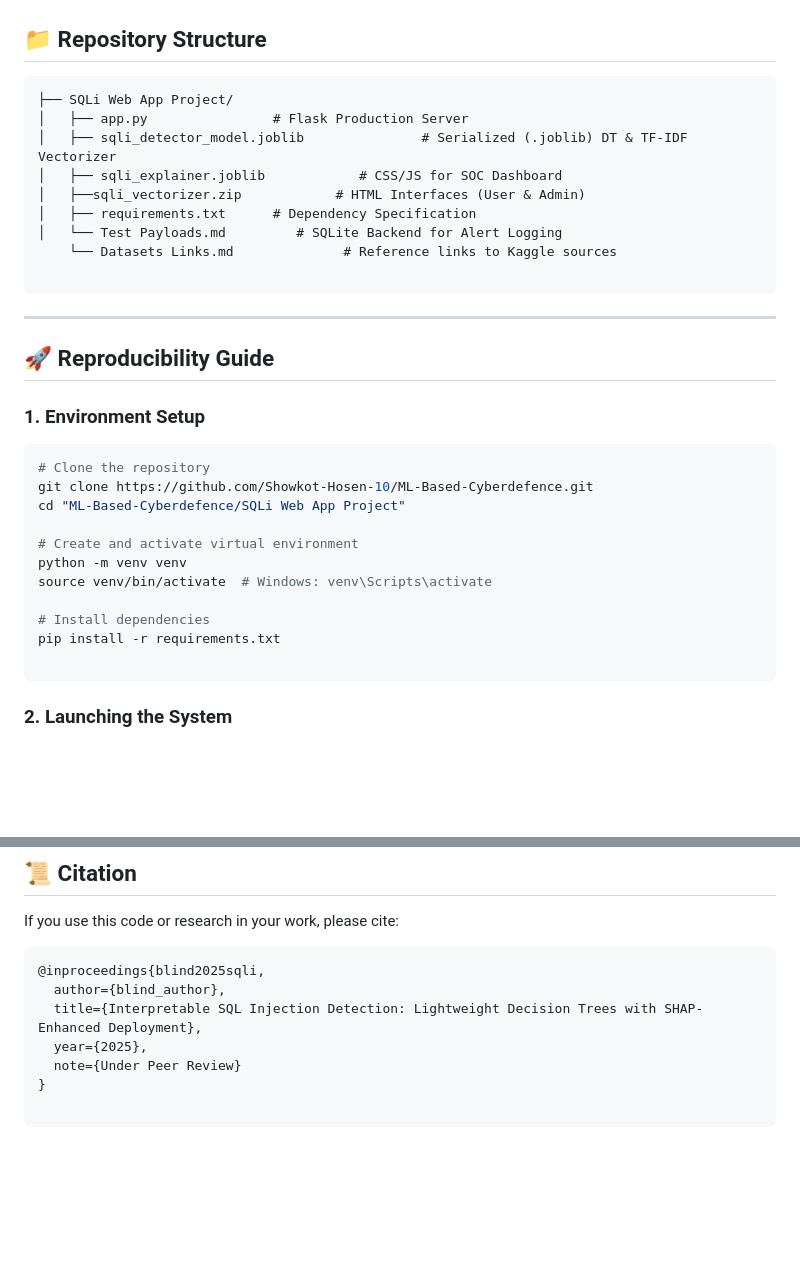
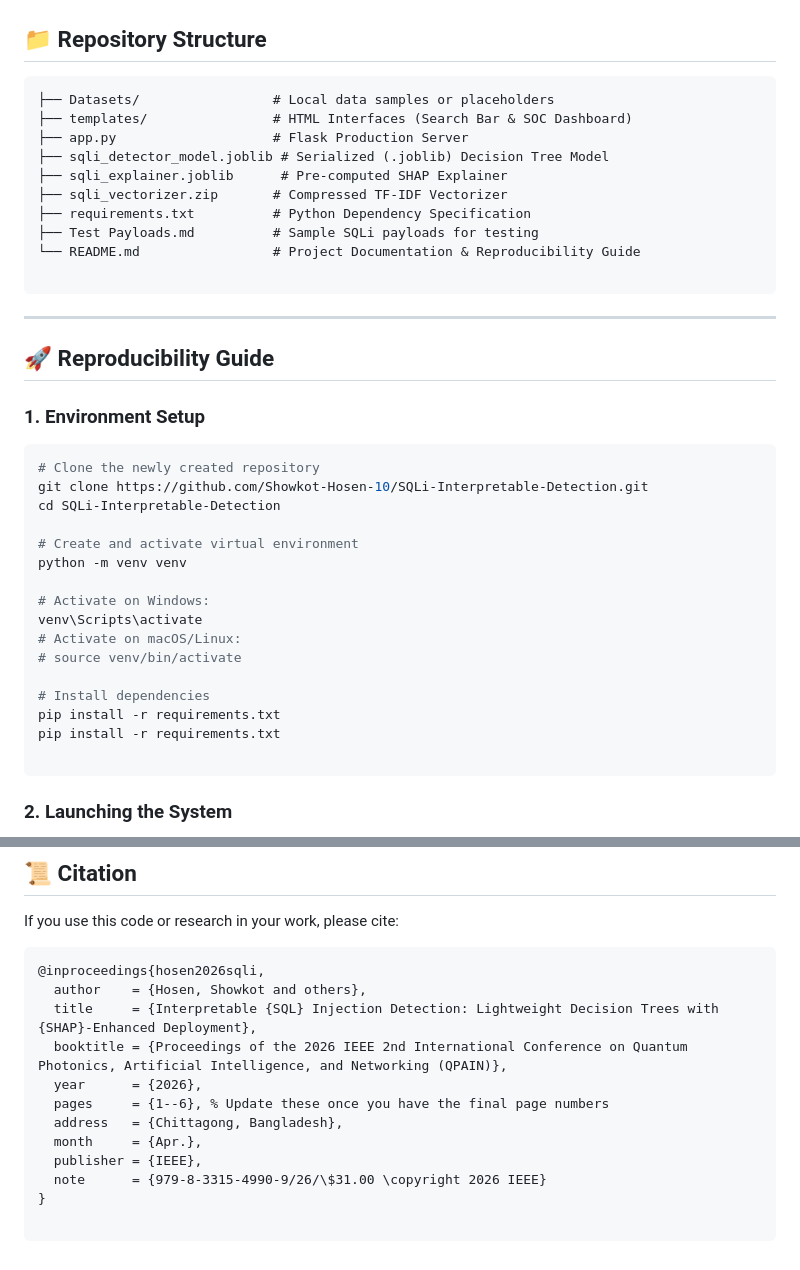
Before and after one commit to Showkot-Hosen-10/SQLi-Interpretable-Detection, a Markdown page: README.md, 2 parts joined by grey strips. GitHub-like rendering; blank space fills up the shorter version.

````diff
--- a/README.md
+++ b/README.md
@@ -35,14 +35,15 @@ The pipeline consists of three core layers:
 ## 📁 Repository Structure
 
 ```text
-├── SQLi Web App Project/
-│   ├── app.py                # Flask Production Server
-│   ├── sqli_detector_model.joblib               # Serialized (.joblib) DT & TF-IDF Vectorizer
-│   ├── sqli_explainer.joblib            # CSS/JS for SOC Dashboard
-│   ├──sqli_vectorizer.zip            # HTML Interfaces (User & Admin)
-│   ├── requirements.txt      # Dependency Specification
-│   └── Test Payloads.md         # SQLite Backend for Alert Logging
-    └── Datasets Links.md              # Reference links to Kaggle sources
+├── Datasets/                 # Local data samples or placeholders
+├── templates/                # HTML Interfaces (Search Bar & SOC Dashboard)
+├── app.py                    # Flask Production Server
+├── sqli_detector_model.joblib # Serialized (.joblib) Decision Tree Model
+├── sqli_explainer.joblib      # Pre-computed SHAP Explainer
+├── sqli_vectorizer.zip       # Compressed TF-IDF Vectorizer
+├── requirements.txt          # Python Dependency Specification
+├── Test Payloads.md          # Sample SQLi payloads for testing
+└── README.md                 # Project Documentation & Reproducibility Guide
 
 ```
 
@@ -53,15 +54,20 @@ The pipeline consists of three core layers:
 ### 1. Environment Setup
 
 ```bash
-# Clone the repository
-git clone https://github.com/Showkot-Hosen-10/ML-Based-Cyberdefence.git
-cd "ML-Based-Cyberdefence/SQLi Web App Project"
+# Clone the newly created repository
+git clone https://github.com/Showkot-Hosen-10/SQLi-Interpretable-Detection.git
+cd SQLi-Interpretable-Detection
 
 # Create and activate virtual environment
 python -m venv venv
-source venv/bin/activate  # Windows: venv\Scripts\activate
+
+# Activate on Windows:
+venv\Scripts\activate
+# Activate on macOS/Linux:
+# source venv/bin/activate
 
 # Install dependencies
+pip install -r requirements.txt
 pip install -r requirements.txt
 
 ```
@@ -113,11 +119,16 @@ This allows security teams to verify the "logic" behind the alert instantly.
 If you use this code or research in your work, please cite:
 
 ```bibtex
-@inproceedings{blind2025sqli,
-  author={blind_author},
-  title={Interpretable SQL Injection Detection: Lightweight Decision Trees with SHAP-Enhanced Deployment},
-  year={2025},
-  note={Under Peer Review}
+@inproceedings{hosen2026sqli,
+  author    = {Hosen, Showkot and others},
+  title     = {Interpretable {SQL} Injection Detection: Lightweight Decision Trees with {SHAP}-Enhanced Deployment},
+  booktitle = {Proceedings of the 2026 IEEE 2nd International Conference on Quantum Photonics, Artificial Intelligence, and Networking (QPAIN)},
+  year      = {2026},
+  pages     = {1--6}, % Update these once you have the final page numbers
+  address   = {Chittagong, Bangladesh},
+  month     = {Apr.},
+  publisher = {IEEE},
+  note      = {979-8-3315-4990-9/26/\$31.00 \copyright 2026 IEEE}
 }
 
 ```
````
